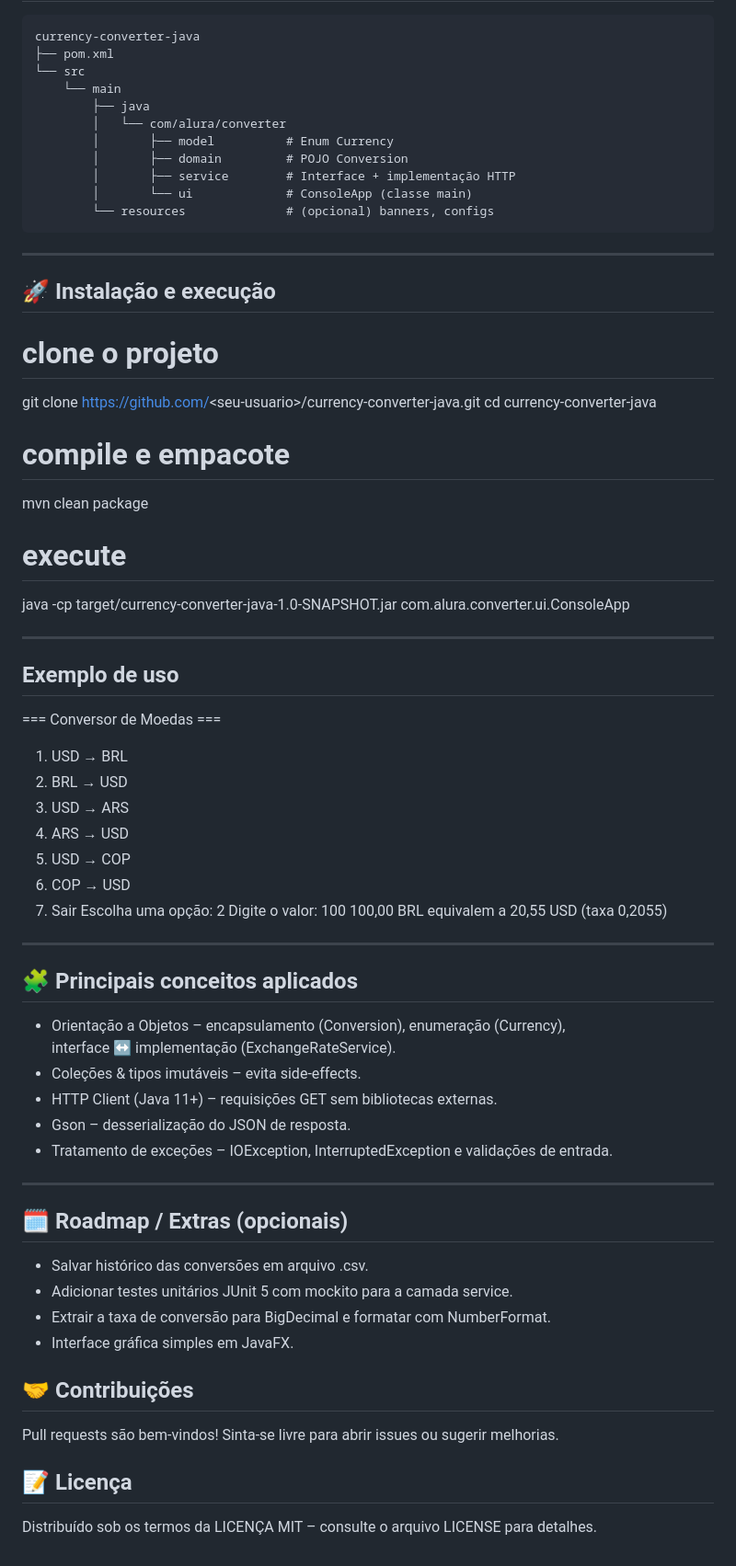
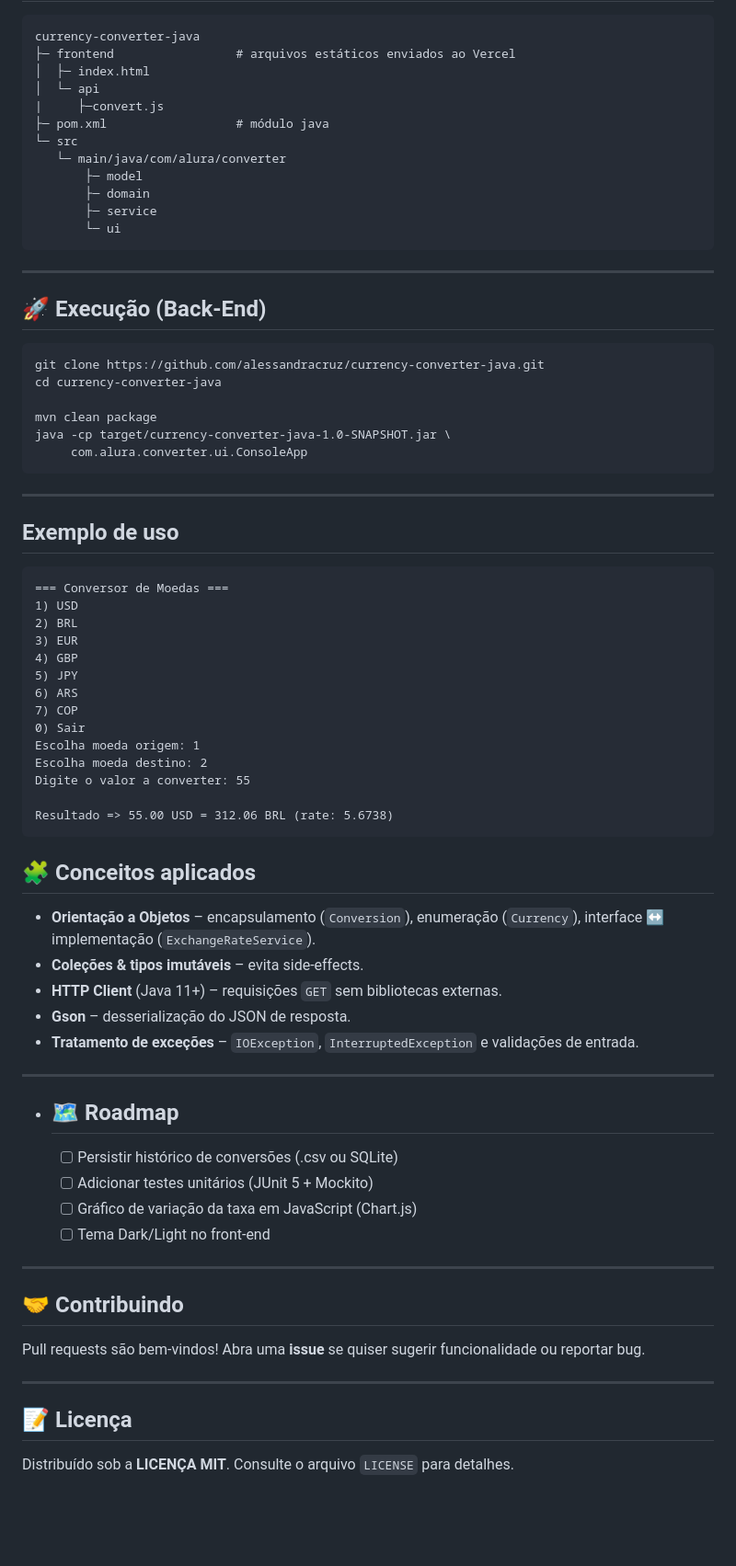
Before and after one commit to alessandracruz/currency-converter-java, a Markdown page: README.md, the part around one of its changes. Shown at 92% size. GitHub-like rendering; blank space fills up the shorter version.

Commit message:
docs(readme): ajustes finais

````diff
--- a/README.md
+++ b/README.md
@@ -66,68 +79,78 @@ O programa lerá System.getenv("ER_API_KEY").
 currency-converter-java
-├── pom.xml
-└── src
-    └── main
-        ├── java
-        │   └── com/alura/converter
-        │       ├── model          # Enum Currency
-        │       ├── domain         # POJO Conversion
-        │       ├── service        # Interface + implementação HTTP
-        │       └── ui             # ConsoleApp (classe main)
-        └── resources              # (opcional) banners, configs
+├─ frontend                 # arquivos estáticos enviados ao Vercel
+│  ├─ index.html
+│  └─ api
+|     ├─convert.js
+├─ pom.xml                  # módulo java
+└─ src
+   └─ main/java/com/alura/converter
+       ├─ model
+       ├─ domain
+       ├─ service
+       └─ ui
 ```
----
 
-## 🚀 Instalação e execução
+------
 
-# clone o projeto
-git clone https://github.com/<seu‑usuario>/currency-converter-java.git
+## 🚀 Execução (Back-End)
+
+```
+git clone https://github.com/alessandracruz/currency-converter-java.git
 cd currency-converter-java
 
-# compile e empacote
 mvn clean package
-
-# execute
-java -cp target/currency-converter-java-1.0-SNAPSHOT.jar com.alura.converter.ui.ConsoleApp
+java -cp target/currency-converter-java-1.0-SNAPSHOT.jar \
+     com.alura.converter.ui.ConsoleApp
+```
 
 ---
 
 ## Exemplo de uso
 
+```text
 === Conversor de Moedas ===
-1) USD → BRL
-2) BRL → USD
-3) USD → ARS
-4) ARS → USD
-5) USD → COP
-6) COP → USD
-7) Sair
-Escolha uma opção: 2
-Digite o valor: 100
-100,00 BRL equivalem a 20,55 USD (taxa 0,2055)
+1) USD
+2) BRL
+3) EUR
+4) GBP
+5) JPY
+6) ARS
+7) COP
+0) Sair
+Escolha moeda origem: 1
+Escolha moeda destino: 2
+Digite o valor a converter: 55
 
----
+Resultado => 55.00 USD = 312.06 BRL (rate: 5.6738)
+```
 
-## 🧩 Principais conceitos aplicados
+## 🧩 Conceitos aplicados
 
-- Orientação a Objetos – encapsulamento (Conversion), enumeração (Currency), interface ↔ implementação (ExchangeRateService).
-- Coleções & tipos imutáveis – evita side‑effects.
-- HTTP Client (Java 11+) – requisições GET sem bibliotecas externas.
-- Gson – desserialização do JSON de resposta.
-- Tratamento de exceções – IOException, InterruptedException e validações de entrada.
+- **Orientação a Objetos** – encapsulamento (`Conversion`), enumeração (`Currency`), interface ↔ implementação (`ExchangeRateService`).
+- **Coleções & tipos imutáveis** – evita side-effects.
+- **HTTP Client** (Java 11+) – requisições `GET` sem bibliotecas externas.
+- **Gson** – desserialização do JSON de resposta.
+- **Tratamento de exceções** – `IOException`, `InterruptedException` e validações de entrada.
 
----
+------
 
-## 🗓️ Roadmap / Extras (opcionais)
+- ## 🗺️ Roadmap
 
-- Salvar histórico das conversões em arquivo .csv.
-- Adicionar testes unitários JUnit 5 com mockito para a camada service.
-- Extrair a taxa de conversão para BigDecimal e formatar com NumberFormat.
-- Interface gráfica simples em JavaFX.
+   - [ ] Persistir histórico de conversões (.csv ou SQLite)
+   - [ ] Adicionar testes unitários (JUnit 5 + Mockito)
+   - [ ] Gráfico de variação da taxa em JavaScript (Chart.js)
+   - [ ] Tema Dark/Light no front-end
 
-## 🤝 Contribuições
+------
 
-Pull requests são bem‑vindos! Sinta‑se livre para abrir issues ou sugerir melhorias.
+## 🤝 Contribuindo
+
+Pull requests são bem-vindos! Abra uma **issue** se quiser sugerir funcionalidade ou reportar bug.
+
+------
 
 ## 📝 Licença
 
-Distribuído sob os termos da LICENÇA MIT – consulte o arquivo LICENSE para detalhes.
+Distribuído sob a **LICENÇA MIT**. Consulte o arquivo `LICENSE` para detalhes.
+
+#####
````
Also changed, not shown: other parts of README.md (+58 -45 lines).
